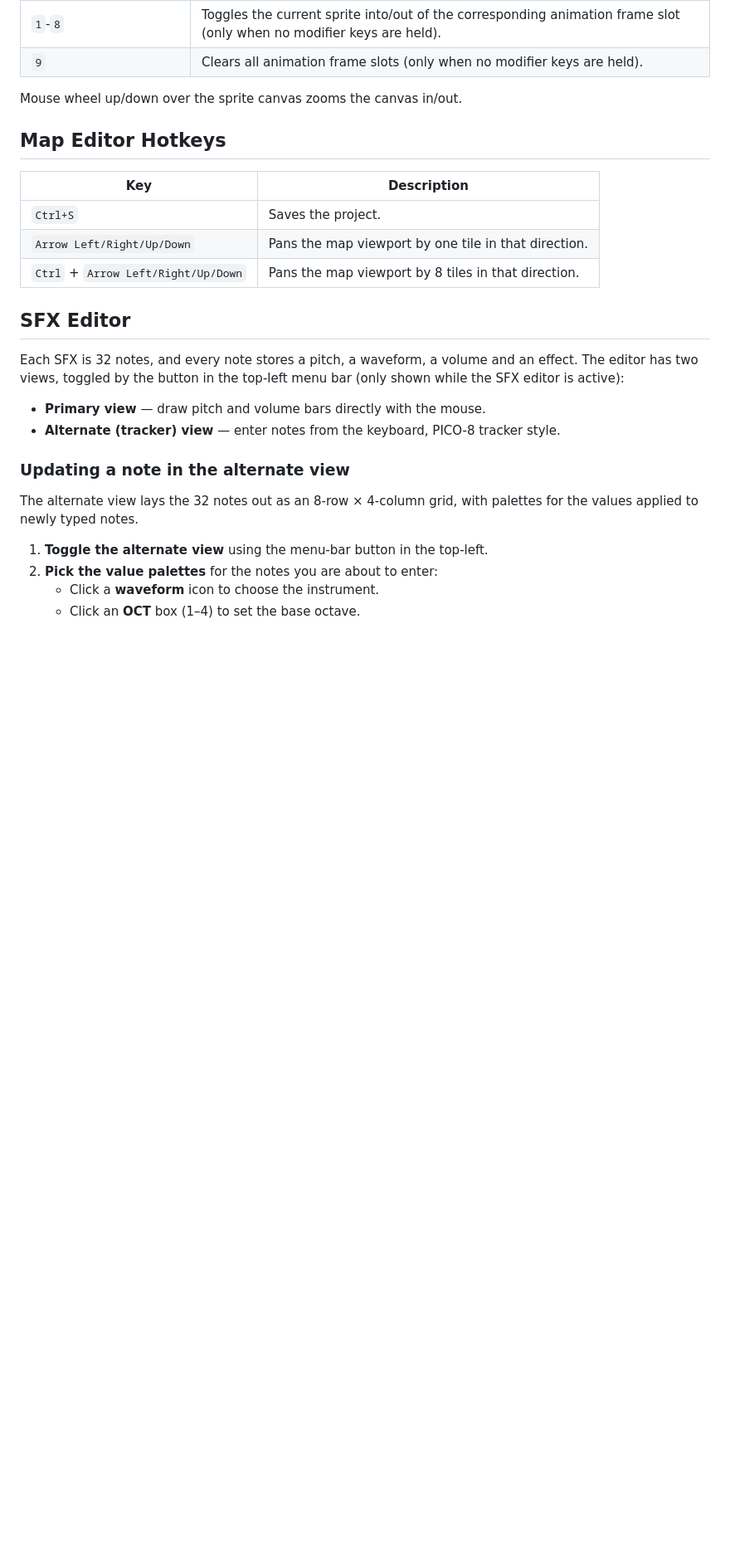
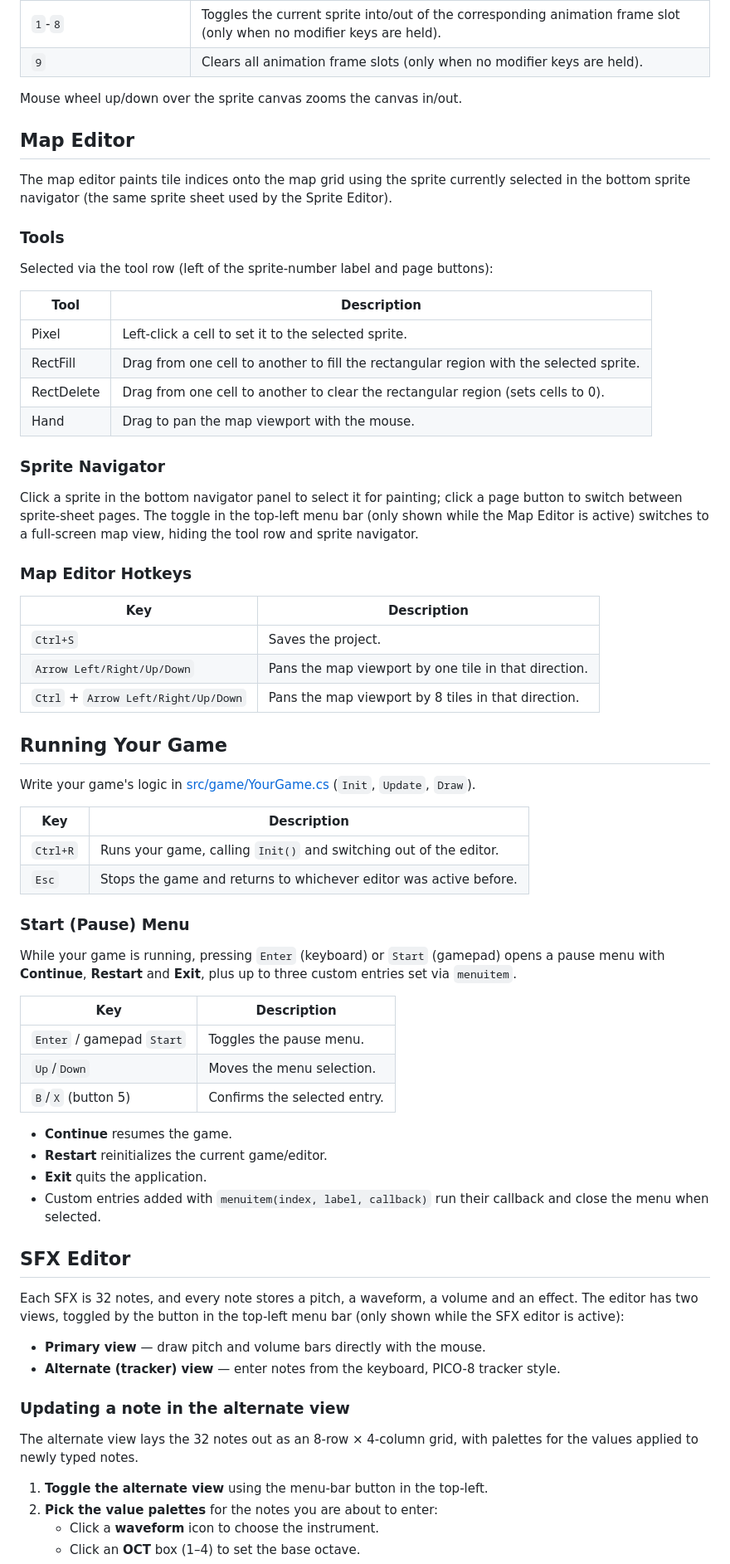
Before and after one commit to RobertoFreireDev/Mono8, a Markdown page: README.md, the part around one of its changes. Shown at 83% size. Rendered like a GitHub page; blank space fills up the shorter version.

```diff
--- a/README.md
+++ b/README.md
@@ -145,13 +145,56 @@ PICO-8 style API. All coordinates are pixel-based unless otherwise noted.
 
 Mouse wheel up/down over the sprite canvas zooms the canvas in/out.
 
-## Map Editor Hotkeys
+## Map Editor
+
+The map editor paints tile indices onto the map grid using the sprite currently selected in the bottom sprite navigator (the same sprite sheet used by the Sprite Editor).
+
+### Tools
+
+Selected via the tool row (left of the sprite-number label and page buttons):
+
+| Tool | Description |
+|---|---|
+| Pixel | Left-click a cell to set it to the selected sprite. |
+| RectFill | Drag from one cell to another to fill the rectangular region with the selected sprite. |
+| RectDelete | Drag from one cell to another to clear the rectangular region (sets cells to 0). |
+| Hand | Drag to pan the map viewport with the mouse. |
+
+### Sprite Navigator
+
+Click a sprite in the bottom navigator panel to select it for painting; click a page button to switch between sprite-sheet pages. The toggle in the top-left menu bar (only shown while the Map Editor is active) switches to a full-screen map view, hiding the tool row and sprite navigator.
+
+### Map Editor Hotkeys
 
 | Key | Description |
 |---|---|
 | `Ctrl+S` | Saves the project. |
 | `Arrow Left/Right/Up/Down` | Pans the map viewport by one tile in that direction. |
 | `Ctrl` + `Arrow Left/Right/Up/Down` | Pans the map viewport by 8 tiles in that direction. |
+
+## Running Your Game
+
+Write your game's logic in [src/game/YourGame.cs](src/game/YourGame.cs) (`Init`, `Update`, `Draw`).
+
+| Key | Description |
+|---|---|
+| `Ctrl+R` | Runs your game, calling `Init()` and switching out of the editor. |
+| `Esc` | Stops the game and returns to whichever editor was active before. |
+
+### Start (Pause) Menu
+
+While your game is running, pressing `Enter` (keyboard) or `Start` (gamepad) opens a pause menu with **Continue**, **Restart** and **Exit**, plus up to three custom entries set via `menuitem`.
+
+| Key | Description |
+|---|---|
+| `Enter` / gamepad `Start` | Toggles the pause menu. |
+| `Up`/`Down` | Moves the menu selection. |
+| `B`/`X` (button 5) | Confirms the selected entry. |
+
+- **Continue** resumes the game.
+- **Restart** reinitializes the current game/editor.
+- **Exit** quits the application.
+- Custom entries added with `menuitem(index, label, callback)` run their callback and close the menu when selected.
 
 ## SFX Editor
 
```
Also changed, not shown: other parts of README.md (+24 -0 lines).
